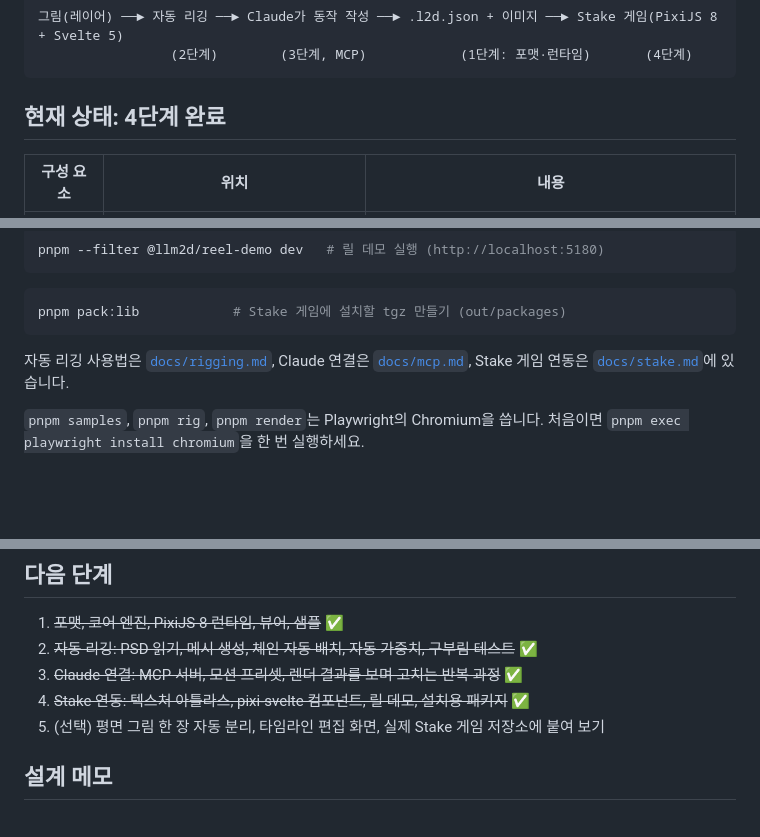
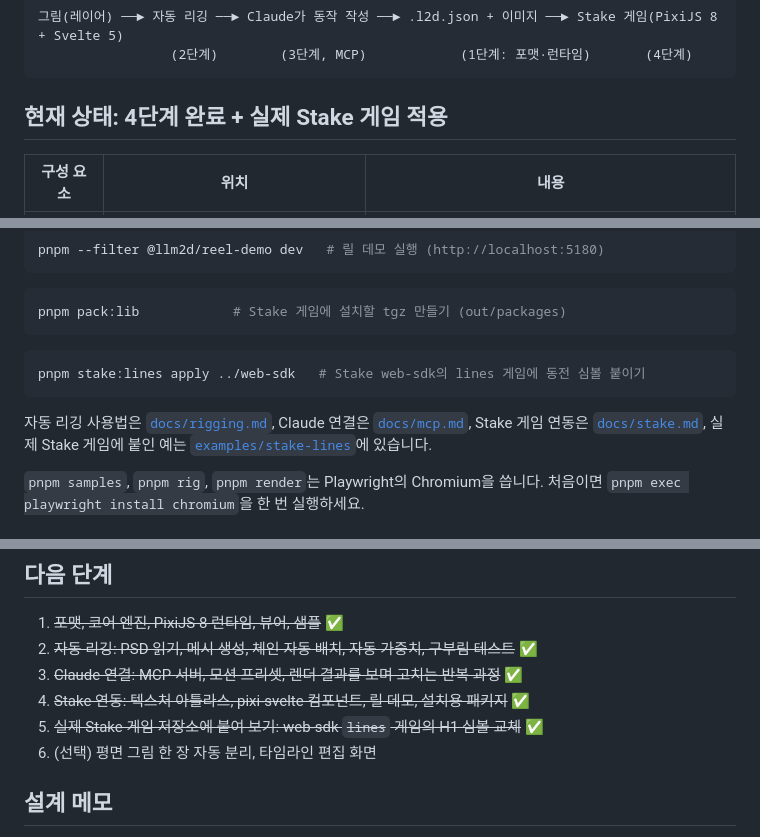
Before and after one commit to PJD8013/LLM2D, a Markdown page: README.md, 3 parts joined by grey strips. GitHub-like rendering; blank space fills up the shorter version.

````diff
--- a/README.md
+++ b/README.md
@@ -9,7 +9,7 @@ Stake Engine 슬롯 게임용 2D 뼈대 애니메이션 도구입니다. AI(Clau
                  (2단계)        (3단계, MCP)            (1단계: 포맷·런타임)       (4단계)
 ```
 
-## 현재 상태: 4단계 완료
+## 현재 상태: 4단계 완료 + 실제 Stake 게임 적용
 
 | 구성 요소 | 위치 | 내용 |
 |---|---|---|
@@ -88,8 +89,13 @@ pnpm --filter @llm2d/reel-demo dev   # 릴 데모 실행 (http://localhost:5180)
 pnpm pack:lib            # Stake 게임에 설치할 tgz 만들기 (out/packages)
 ```
 
+```bash
+pnpm stake:lines apply ../web-sdk   # Stake web-sdk의 lines 게임에 동전 심볼 붙이기
+```
+
 자동 리깅 사용법은 [`docs/rigging.md`](docs/rigging.md), Claude 연결은 [`docs/mcp.md`](docs/mcp.md),
-Stake 게임 연동은 [`docs/stake.md`](docs/stake.md)에 있습니다.
+Stake 게임 연동은 [`docs/stake.md`](docs/stake.md), 실제 Stake 게임에 붙인 예는
+[`examples/stake-lines`](examples/stake-lines)에 있습니다.
 
 `pnpm samples`, `pnpm rig`, `pnpm render`는 Playwright의 Chromium을 씁니다. 처음이면
 `pnpm exec playwright install chromium`을 한 번 실행하세요.
@@ -125,7 +131,8 @@ Stake 웹 SDK(pixi-svelte)에서는 Spine 컴포넌트와 같은 모양의 `Llm2
 2. ~~자동 리깅: PSD 읽기, 메시 생성, 체인 자동 배치, 자동 가중치, 구부림 테스트~~ ✅
 3. ~~Claude 연결: MCP 서버, 모션 프리셋, 렌더 결과를 보며 고치는 반복 과정~~ ✅
 4. ~~Stake 연동: 텍스처 아틀라스, pixi-svelte 컴포넌트, 릴 데모, 설치용 패키지~~ ✅
-5. (선택) 평면 그림 한 장 자동 분리, 타임라인 편집 화면, 실제 Stake 게임 저장소에 붙여 보기
+5. ~~실제 Stake 게임 저장소에 붙여 보기: web-sdk `lines` 게임의 H1 심볼 교체~~ ✅
+6. (선택) 평면 그림 한 장 자동 분리, 타임라인 편집 화면
 
 ## 설계 메모
 
````
Also changed, not shown: other parts of README.md (+1 -0 lines), CLAUDE.md (+5 -1 lines), docs/stake.md (+21 -1 lines), examples/stake-lines/README.md (added, +129 -0 lines), docs/images/stake-lines-coin.png (added), docs/images/stake-lines-symbols.png (added), docs/images/stake-lines-win.png (added), 3 other files.
